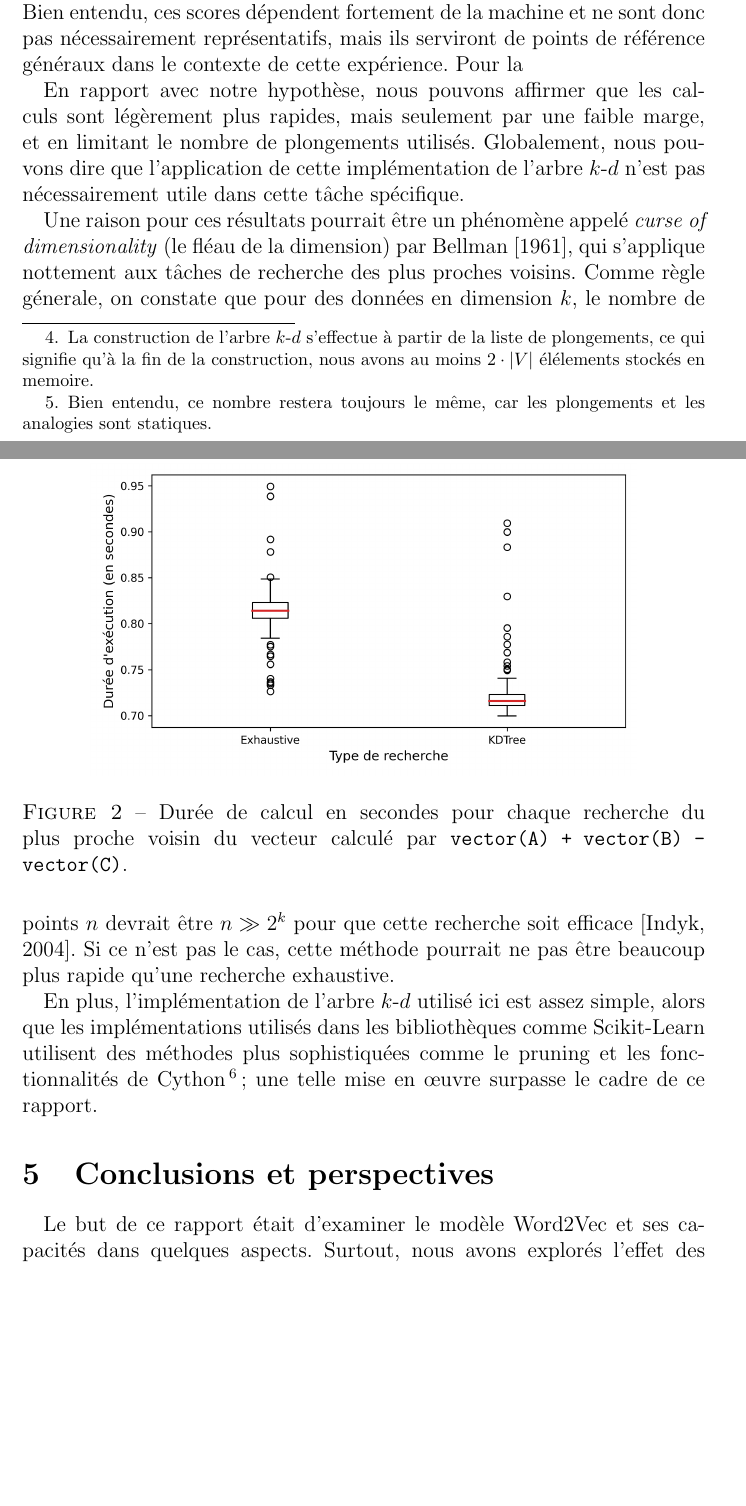
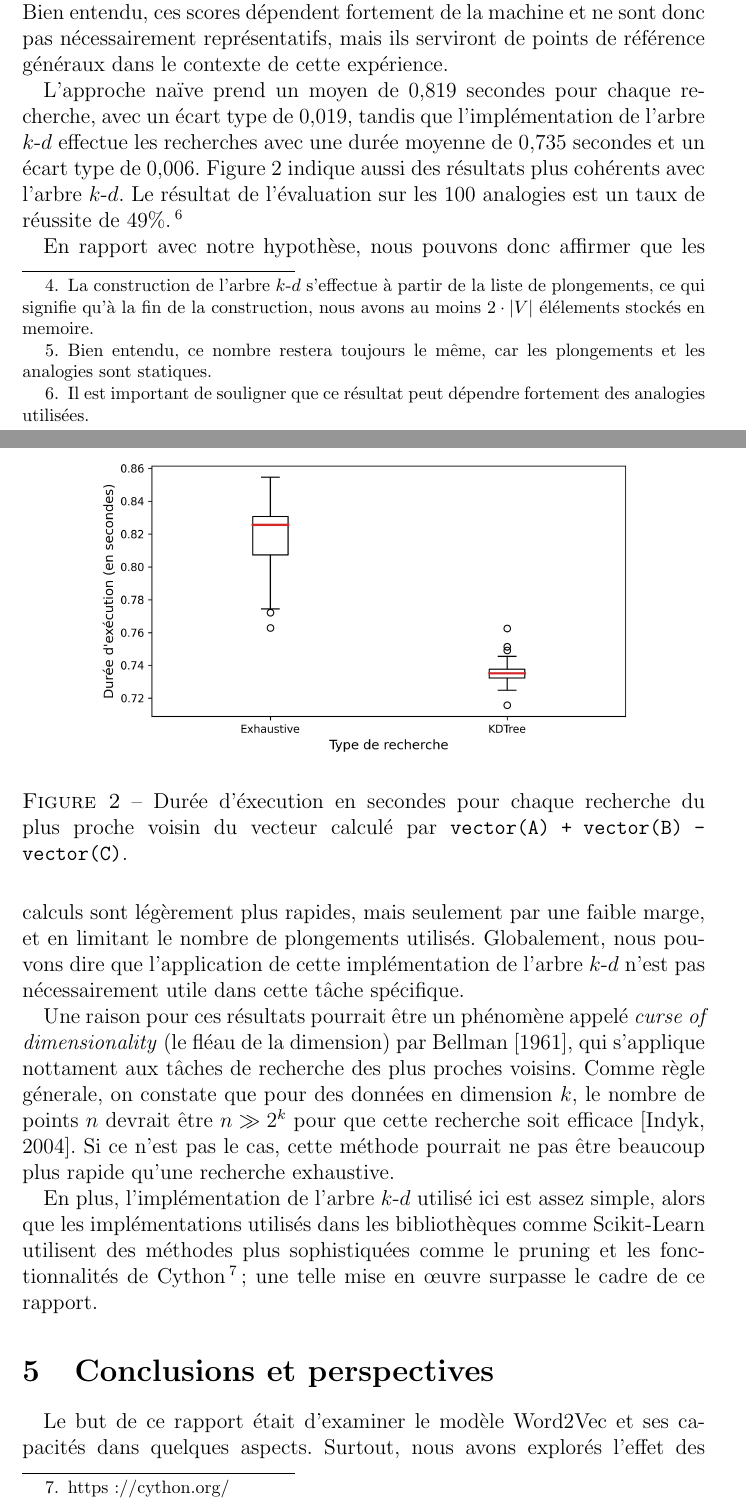
Before and after one commit to ybrenning/word2vec, a LaTeX document (report/report.tex): two parts of pages 9 and 10 of 12 before the commit and two parts of pages 9 and 10 of 13 after it, joined at a grey line, cut so that both start at the same text, the shorter picture padded with empty space. Compiled offline with pdfLaTeX.

Commit message:
Update report

```diff
--- a/report/report.tex
+++ b/report/report.tex
@@ -186,15 +186,17 @@ Pour l'évaluation, nous creóns un ensemble de 100 analogies différentes en su
 \begin{figure}[htpb]
     \centering
     \includegraphics[width=0.8\textwidth]{img/times.png}
-    \caption{Durée de calcul en secondes pour chaque recherche du plus proche voisin du vecteur calculé par \texttt{vector(A) + vector(B) - vector(C)}.}
+    \caption{Durée d'éxecution en secondes pour chaque recherche du plus proche voisin du vecteur calculé par \texttt{vector(A) + vector(B) - vector(C)}.}
     \label{fig:times}
 \end{figure}
 
-Pour chaque façon de recherche, nous avons suivi les durées d'execution pour les calculs des analogies (c'est-à dire la recherche du plus proche voisin dans l'espace des plongements). Nous montrons les résultats en figure~\ref{fig:times}. Bien entendu, ces scores dépendent fortement de la machine et ne sont donc pas nécessairement représentatifs, mais ils serviront de points de référence généraux dans le contexte de cette expérience. Pour la
+Pour chaque façon de recherche, nous avons suivi les durées d'execution pour les calculs des analogies (c'est-à dire la recherche du plus proche voisin dans l'espace des plongements). Nous montrons les résultats en figure~\ref{fig:times}. Bien entendu, ces scores dépendent fortement de la machine et ne sont donc pas nécessairement représentatifs, mais ils serviront de points de référence généraux dans le contexte de cette expérience.
 
-En rapport avec notre hypothèse, nous pouvons affirmer que les calculs sont légèrement plus rapides, mais seulement par une faible marge, et en limitant le nombre de plongements utilisés. Globalement, nous pouvons dire que l'application de cette implémentation de l'arbre $k$-$d$ n'est pas nécessairement utile dans cette tâche spécifique.
+L'approche na\"\i ve prend un moyen de 0{,}819 secondes pour chaque recherche, avec un écart type de 0{,}019, tandis que l'implémentation de l'arbre $k$-$d$ effectue les recherches avec une durée moyenne de 0{,}735 secondes et un écart type de 0{,}006. Figure~\ref{fig:times} indique aussi des résultats plus cohérents avec l'arbre $k$-$d$. Le résultat de l'évaluation sur les 100 analogies est un taux de réussite de 49\%.\footnote{Il est important de souligner que ce résultat peut dépendre fortement des analogies utilisées.}
 
-Une raison pour ces résultats pourrait être un phénomène appelé \textit{curse of dimensionality} (le fléau de la dimension) par \cite{Freimer1961AdaptiveCP}, qui s'applique nottement aux tâches de recherche des plus proches voisins. Comme règle génerale, on constate que pour des données en dimension $ k $, le nombre de points $ n $ devrait être $ n \gg 2^k $ pour que cette recherche soit efficace \citep{indyk2004nearest}. Si ce n'est pas le cas, cette méthode pourrait ne pas être beaucoup plus rapide qu'une recherche exhaustive.
+En rapport avec notre hypothèse, nous pouvons donc affirmer que les calculs sont légèrement plus rapides, mais seulement par une faible marge, et en limitant le nombre de plongements utilisés. Globalement, nous pouvons dire que l'application de cette implémentation de l'arbre $k$-$d$ n'est pas nécessairement utile dans cette tâche spécifique.
+
+Une raison pour ces résultats pourrait être un phénomène appelé \textit{curse of dimensionality} (le fléau de la dimension) par \cite{Freimer1961AdaptiveCP}, qui s'applique nottament aux tâches de recherche des plus proches voisins. Comme règle génerale, on constate que pour des données en dimension $ k $, le nombre de points $ n $ devrait être $ n \gg 2^k $ pour que cette recherche soit efficace \citep{indyk2004nearest}. Si ce n'est pas le cas, cette méthode pourrait ne pas être beaucoup plus rapide qu'une recherche exhaustive.
 
 En plus, l'implémentation de l'arbre $k$-$d$ utilisé ici est assez simple, alors que les implémentations utilisés dans les bibliothèques comme Scikit-Learn utilisent des méthodes plus sophistiquées comme le pruning et les fonctionnalités de Cython\footnote{https://cython.org/}; une telle mise en œuvre surpasse le cadre de ce rapport.
 
```
Also changed, not shown: report/img/times.png, report/report.pdf, report/report.tex (18 more changed lines).
